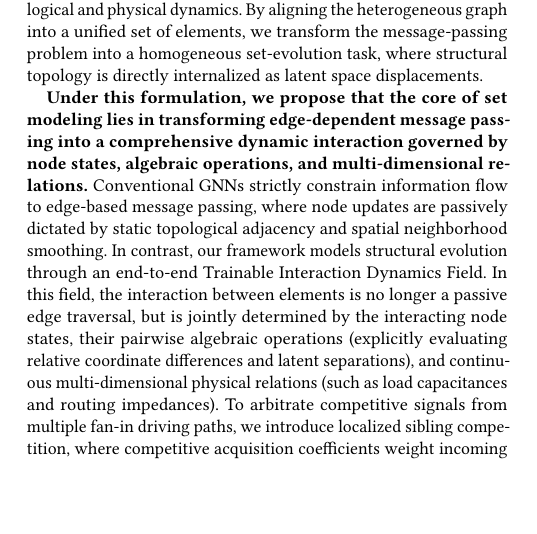
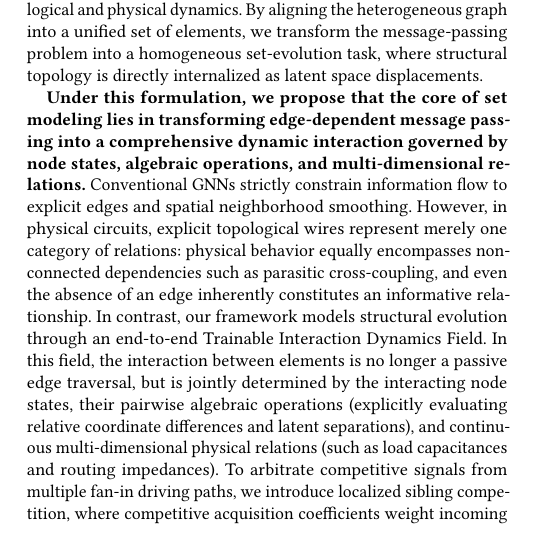
Before and after one commit to sulla041/PTMA-W1, a LaTeX paper (main.tex, which reads 01_introduction/introduction.tex): part of one column of page 1 of 6, cut so that both start at the same text, the shorter picture padded with empty space. Compiled offline with pdfLaTeX.

Commit message:
docs(intro): enrich relational insight that explicit edges are merely one relation type alongside parasitic coupling and non-connected relations

```diff
--- a/01_introduction/introduction.tex
+++ b/01_introduction/introduction.tex
@@ -14,7 +14,7 @@ Conventional message-passing neural networks (MPNNs)~\cite{kipf2017gcn,velickovi
 
 \textbf{Our key insight is that graph modeling is fundamentally a process of computing latent structural displacements over an aligned set of circuit elements.} Rather than treating logic cells and interconnections as disparate modalities requiring ad-hoc routing heuristics or lossy scalar compression, we project the entire circuit graph into a unified latent space as a point set characterized by structural offsets (Figure~\ref{fig:intro_paradigm}, bottom). In this framework, every circuit entity is initialized in isolation and subsequently undergoes continuous coordinate displacement induced by the collective topological and physical dynamics. By aligning the heterogeneous graph into a unified set of elements, we transform the message-passing problem into a homogeneous set-evolution task, where structural topology is directly internalized as latent space displacements.
 
-\textbf{Under this formulation, we propose that the core of set modeling lies in transforming edge-dependent message passing into a comprehensive dynamic interaction governed by node states, algebraic operations, and multi-dimensional relations.} Conventional GNNs strictly constrain information flow to edge-based message passing, where node updates are passively dictated by static topological adjacency and spatial neighborhood smoothing. In contrast, our framework models structural evolution through an end-to-end Trainable Interaction Dynamics Field. In this field, the interaction between elements is no longer a passive edge traversal, but is jointly determined by the interacting node states, their pairwise algebraic operations (explicitly evaluating relative coordinate differences and latent separations), and continuous multi-dimensional physical relations (such as load capacitances and routing impedances). To arbitrate competitive signals from multiple fan-in driving paths, we introduce localized sibling competition, where competitive acquisition coefficients weight incoming velocity pushes into a net structural offset. Because updates are formulated as directed force vectors rather than spatial convex combinations, this mechanism naturally preserves high-frequency feature variance across dozens of layers, preventing the over-smoothing collapse of conventional GNNs. Furthermore, as relational physics are progressively internalized into the terminal geometry, downstream predictions are decoded via prior-free intrinsic readout. To capture whole-chip properties, a hierarchical virtual meter network co-evolves alongside physical entities in a reduction pyramid, unifying macroscopic graph prediction into standard single-element readout.
+\textbf{Under this formulation, we propose that the core of set modeling lies in transforming edge-dependent message passing into a comprehensive dynamic interaction governed by node states, algebraic operations, and multi-dimensional relations.} Conventional GNNs strictly constrain information flow to explicit edges and spatial neighborhood smoothing. However, in physical circuits, explicit topological wires represent merely one category of relations: physical behavior equally encompasses non-connected dependencies such as parasitic cross-coupling, and even the absence of an edge inherently constitutes an informative relationship. In contrast, our framework models structural evolution through an end-to-end Trainable Interaction Dynamics Field. In this field, the interaction between elements is no longer a passive edge traversal, but is jointly determined by the interacting node states, their pairwise algebraic operations (explicitly evaluating relative coordinate differences and latent separations), and continuous multi-dimensional physical relations (such as load capacitances and routing impedances). To arbitrate competitive signals from multiple fan-in driving paths, we introduce localized sibling competition, where competitive acquisition coefficients weight incoming velocity pushes into a net structural offset. Because updates are formulated as directed force vectors rather than spatial convex combinations, this mechanism naturally preserves high-frequency feature variance across dozens of layers, preventing the over-smoothing collapse of conventional GNNs. Furthermore, as relational physics are progressively internalized into the terminal geometry, downstream predictions are decoded via prior-free intrinsic readout. To capture whole-chip properties, a hierarchical virtual meter network co-evolves alongside physical entities in a reduction pyramid, unifying macroscopic graph prediction into standard single-element readout.
 
 The main contributions of this work are summarized as follows:
 \begin{itemize}
```
